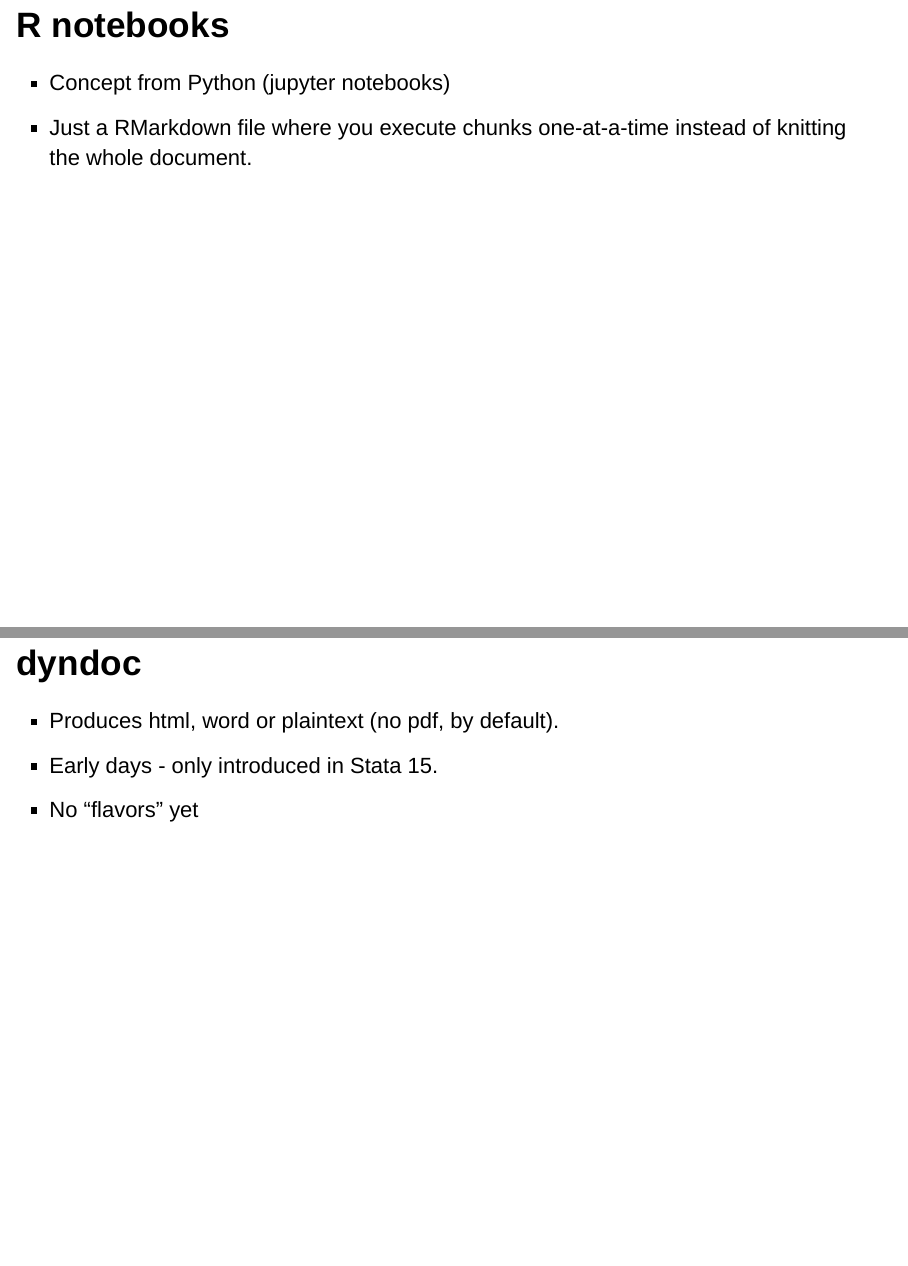
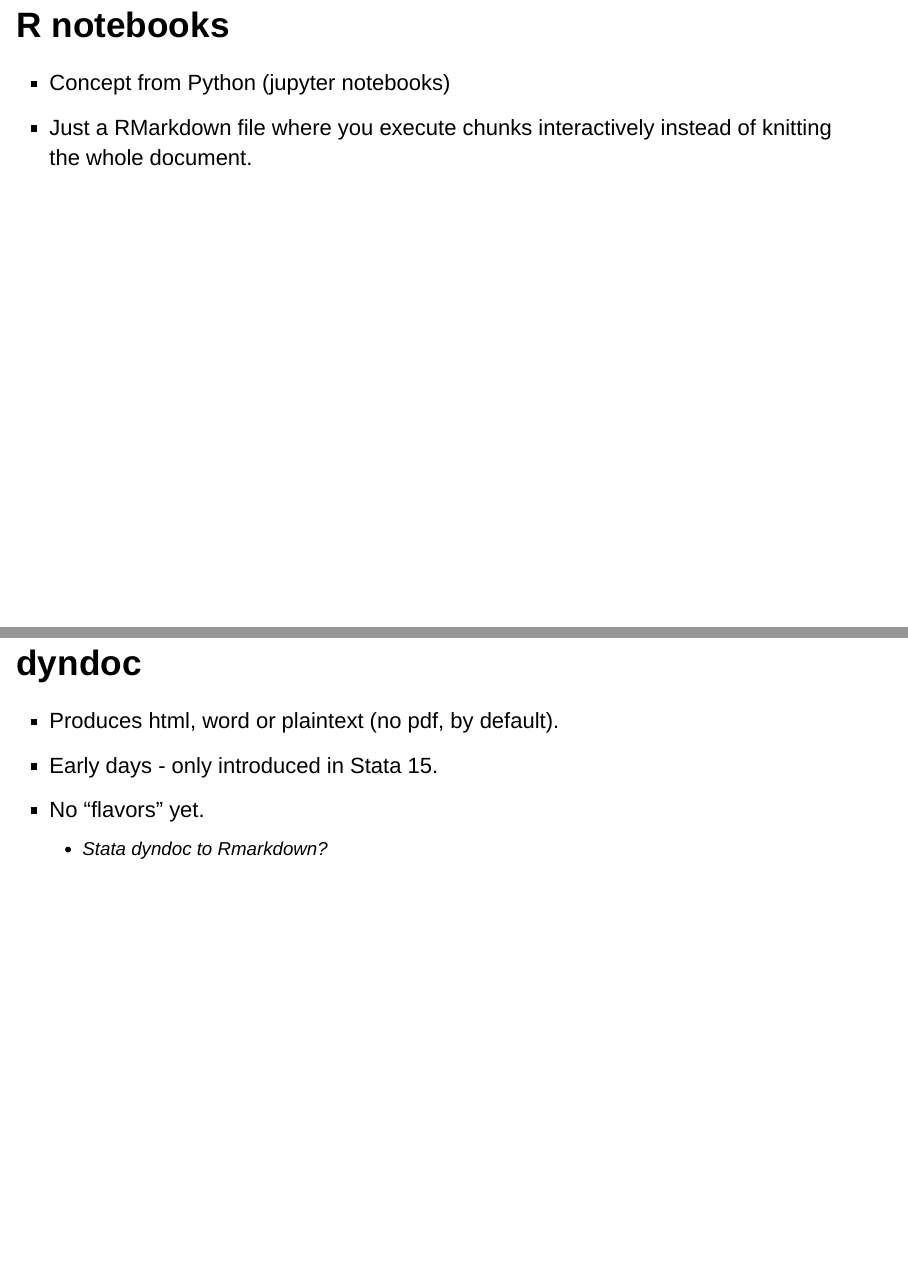
Before and after one commit to josherrickson/markdown-slides, an R Markdown document (slides.Rmd): pages 4 and 5 of 6, joined at a grey line. Rendered offline with R 4.5, knitr and Pandoc, with nearby package versions; drawn as Slidy slides in place of the format the file asks for.

Commit message:
Small changes

```diff
--- a/slides.Rmd
+++ b/slides.Rmd
@@ -35,13 +35,14 @@ You can "knit" a document which will execute code chunks and then convert the wh
 ## R notebooks
 
 - Concept from Python (jupyter notebooks)
-- Just a RMarkdown file where you execute chunks one-at-a-time instead of knitting the whole document.
+- Just a RMarkdown file where you execute chunks interactively instead of knitting the whole document.
 
 ## dyndoc
 
 - Produces html, word or plaintext (no pdf, by default).
 - Early days - only introduced in Stata 15.
-- No "flavors" yet
+- No "flavors" yet.
+    - Stata dyndoc to Rmarkdown?
 
 ## Benefits of Markdown Documents
 
```
Also changed, not shown: slides.html.
